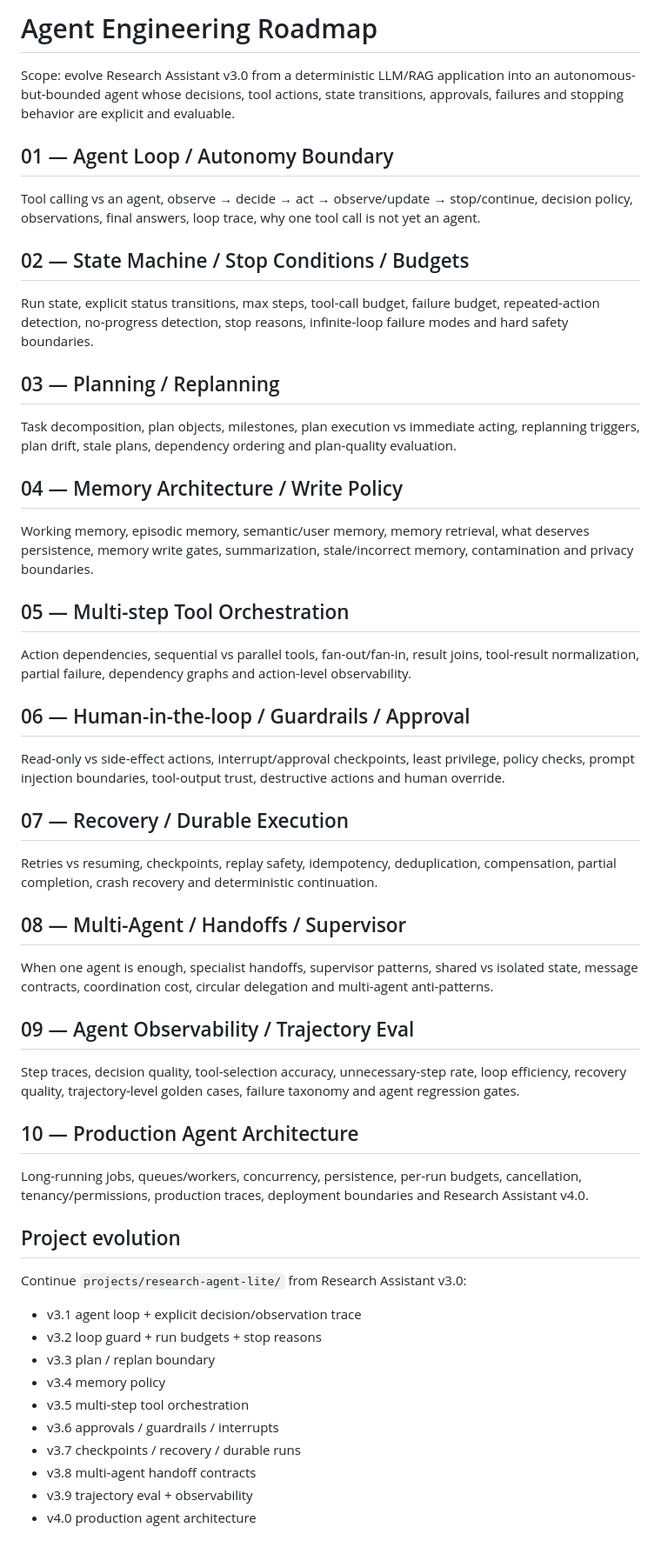
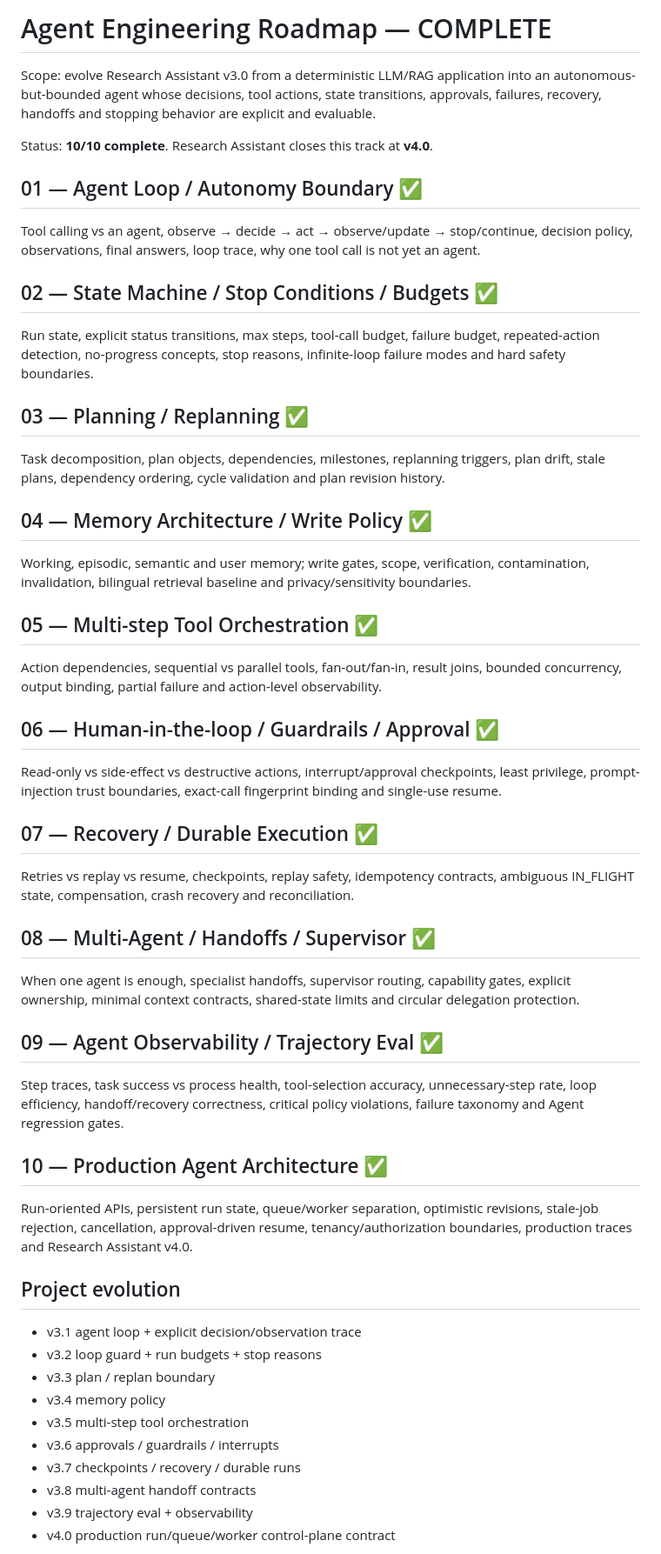
Before and after one commit to LeonaKaka/eli5, a Markdown page: docs/agent-roadmap.md, the part around one of its changes. Shown at 87% size. Drawn GitHub-style.

Commit message:
Mark Agent Engineering roadmap complete

```diff
--- a/docs/agent-roadmap.md
+++ b/docs/agent-roadmap.md
@@ -1,39 +1,41 @@
-# Agent Engineering Roadmap
+# Agent Engineering Roadmap — COMPLETE
 
-Scope: evolve Research Assistant v3.0 from a deterministic LLM/RAG application into an autonomous-but-bounded agent whose decisions, tool actions, state transitions, approvals, failures and stopping behavior are explicit and evaluable.
+Scope: evolve Research Assistant v3.0 from a deterministic LLM/RAG application into an autonomous-but-bounded agent whose decisions, tool actions, state transitions, approvals, failures, recovery, handoffs and stopping behavior are explicit and evaluable.
 
-## 01 — Agent Loop / Autonomy Boundary
+Status: **10/10 complete**. Research Assistant closes this track at **v4.0**.
+
+## 01 — Agent Loop / Autonomy Boundary ✅
 Tool calling vs an agent, observe → decide → act → observe/update → stop/continue, decision policy, observations, final answers, loop trace, why one tool call is not yet an agent.
 
-## 02 — State Machine / Stop Conditions / Budgets
-Run state, explicit status transitions, max steps, tool-call budget, failure budget, repeated-action detection, no-progress detection, stop reasons, infinite-loop failure modes and hard safety boundaries.
+## 02 — State Machine / Stop Conditions / Budgets ✅
+Run state, explicit status transitions, max steps, tool-call budget, failure budget, repeated-action detection, no-progress concepts, stop reasons, infinite-loop failure modes and hard safety boundaries.
 
-## 03 — Planning / Replanning
-Task decomposition, plan objects, milestones, plan execution vs immediate acting, replanning triggers, plan drift, stale plans, dependency ordering and plan-quality evaluation.
+## 03 — Planning / Replanning ✅
+Task decomposition, plan objects, dependencies, milestones, replanning triggers, plan drift, stale plans, dependency ordering, cycle validation and plan revision history.
 
-## 04 — Memory Architecture / Write Policy
-Working memory, episodic memory, semantic/user memory, memory retrieval, what deserves persistence, memory write gates, summarization, stale/incorrect memory, contamination and privacy boundaries.
+## 04 — Memory Architecture / Write Policy ✅
+Working, episodic, semantic and user memory; write gates, scope, verification, contamination, invalidation, bilingual retrieval baseline and privacy/sensitivity boundaries.
 
-## 05 — Multi-step Tool Orchestration
-Action dependencies, sequential vs parallel tools, fan-out/fan-in, result joins, tool-result normalization, partial failure, dependency graphs and action-level observability.
+## 05 — Multi-step Tool Orchestration ✅
+Action dependencies, sequential vs parallel tools, fan-out/fan-in, result joins, bounded concurrency, output binding, partial failure and action-level observability.
 
-## 06 — Human-in-the-loop / Guardrails / Approval
-Read-only vs side-effect actions, interrupt/approval checkpoints, least privilege, policy checks, prompt injection boundaries, tool-output trust, destructive actions and human override.
+## 06 — Human-in-the-loop / Guardrails / Approval ✅
+Read-only vs side-effect vs destructive actions, interrupt/approval checkpoints, least privilege, prompt-injection trust boundaries, exact-call fingerprint binding and single-use resume.
 
-## 07 — Recovery / Durable Execution
-Retries vs resuming, checkpoints, replay safety, idempotency, deduplication, compensation, partial completion, crash recovery and deterministic continuation.
+## 07 — Recovery / Durable Execution ✅
+Retries vs replay vs resume, checkpoints, replay safety, idempotency contracts, ambiguous IN_FLIGHT state, compensation, crash recovery and reconciliation.
 
-## 08 — Multi-Agent / Handoffs / Supervisor
-When one agent is enough, specialist handoffs, supervisor patterns, shared vs isolated state, message contracts, coordination cost, circular delegation and multi-agent anti-patterns.
+## 08 — Multi-Agent / Handoffs / Supervisor ✅
+When one agent is enough, specialist handoffs, supervisor routing, capability gates, explicit ownership, minimal context contracts, shared-state limits and circular delegation protection.
 
-## 09 — Agent Observability / Trajectory Eval
-Step traces, decision quality, tool-selection accuracy, unnecessary-step rate, loop efficiency, recovery quality, trajectory-level golden cases, failure taxonomy and agent regression gates.
+## 09 — Agent Observability / Trajectory Eval ✅
+Step traces, task success vs process health, tool-selection accuracy, unnecessary-step rate, loop efficiency, handoff/recovery correctness, critical policy violations, failure taxonomy and Agent regression gates.
 
-## 10 — Production Agent Architecture
-Long-running jobs, queues/workers, concurrency, persistence, per-run budgets, cancellation, tenancy/permissions, production traces, deployment boundaries and Research Assistant v4.0.
+## 10 — Production Agent Architecture ✅
+Run-oriented APIs, persistent run state, queue/worker separation, optimistic revisions, stale-job rejection, cancellation, approval-driven resume, tenancy/authorization boundaries, production traces and Research Assistant v4.0.
 
 ## Project evolution
-Continue `projects/research-agent-lite/` from Research Assistant v3.0:
+
 - v3.1 agent loop + explicit decision/observation trace
 - v3.2 loop guard + run budgets + stop reasons
 - v3.3 plan / replan boundary
@@ -43,5 +45,5 @@ Continue `projects/research-agent-lite/` from Research Assistant v3.0:
 - v3.7 checkpoints / recovery / durable runs
 - v3.8 multi-agent handoff contracts
 - v3.9 trajectory eval + observability
-- v4.0 production agent architecture
+- v4.0 production run/queue/worker control-plane contract
 
```
Also changed, not shown: other parts of docs/agent-roadmap.md (+3 -1 lines).
